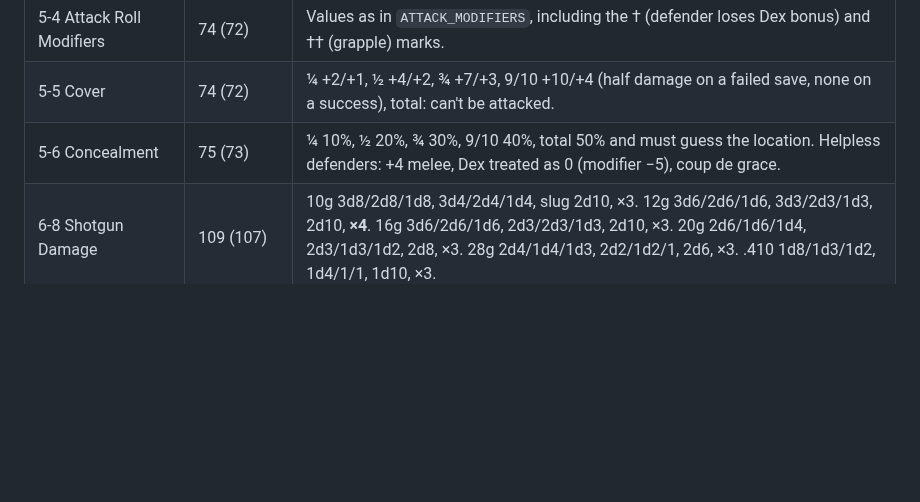
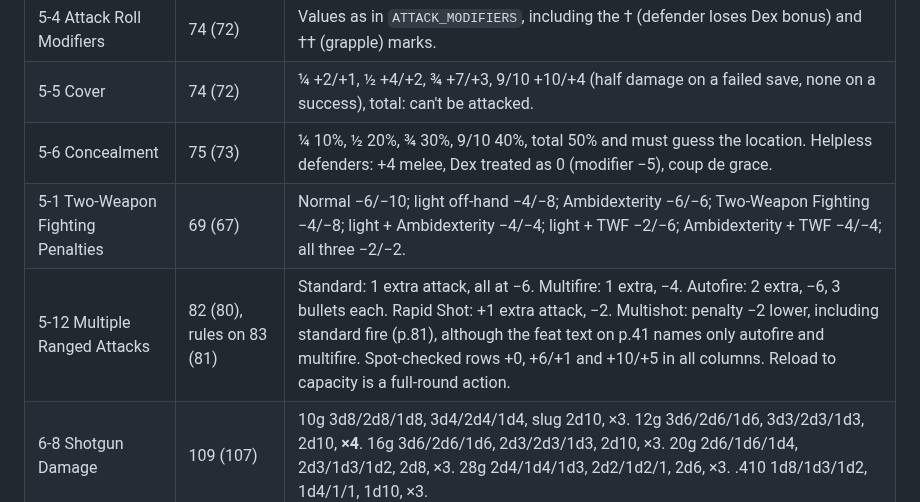
Before and after one commit to thudave56/call_of_cthulhu_d20_character_sheet, a Markdown page: docs/rulebook/EXTRACTION_REVIEW.md, the part around the change. GitHub-like rendering; blank space fills up the shorter version.

```diff
--- a/docs/rulebook/EXTRACTION_REVIEW.md
+++ b/docs/rulebook/EXTRACTION_REVIEW.md
@@ -758,6 +758,8 @@ These were checked while building v2 (`v2/js/rules.js`). They close most of the
 | 5-4 Attack Roll Modifiers | 74 (72) | Values as in `ATTACK_MODIFIERS`, including the † (defender loses Dex bonus) and †† (grapple) marks. |
 | 5-5 Cover | 74 (72) | ¼ +2/+1, ½ +4/+2, ¾ +7/+3, 9/10 +10/+4 (half damage on a failed save, none on a success), total: can't be attacked. |
 | 5-6 Concealment | 75 (73) | ¼ 10%, ½ 20%, ¾ 30%, 9/10 40%, total 50% and must guess the location. Helpless defenders: +4 melee, Dex treated as 0 (modifier −5), coup de grace. |
+| 5-1 Two-Weapon Fighting Penalties | 69 (67) | Normal −6/−10; light off-hand −4/−8; Ambidexterity −6/−6; Two-Weapon Fighting −4/−8; light + Ambidexterity −4/−4; light + TWF −2/−6; Ambidexterity + TWF −4/−4; all three −2/−2. |
+| 5-12 Multiple Ranged Attacks | 82 (80), rules on 83 (81) | Standard: 1 extra attack, all at −6. Multifire: 1 extra, −4. Autofire: 2 extra, −6, 3 bullets each. Rapid Shot: +1 extra attack, −2. Multishot: penalty −2 lower, including standard fire (p.81), although the feat text on p.41 names only autofire and multifire. Spot-checked rows +0, +6/+1 and +10/+5 in all columns. Reload to capacity is a full-round action. |
 | 6-8 Shotgun Damage | 109 (107) | 10g 3d8/2d8/1d8, 3d4/2d4/1d4, slug 2d10, ×3. 12g 3d6/2d6/1d6, 3d3/2d3/1d3, 2d10, **×4**. 16g 3d6/2d6/1d6, 2d3/2d3/1d3, 2d10, ×3. 20g 2d6/1d6/1d4, 2d3/1d3/1d2, 2d8, ×3. 28g 2d4/1d4/1d3, 2d2/1d2/1, 2d6, ×3. .410 1d8/1d3/1d2, 1d4/1/1, 1d10, ×3. |
 
 Natural 20s and 1s: attack rolls always hit on a natural 20 (a threat) and always miss on a natural 1 (PDF 68, printed 66). A search of the text found no automatic-result rule for saving throws.
```
Also changed, not shown: v2/DESIGNS.md (+5 -3 lines), v2/docs/screens/design-1-tracker.png, v2/docs/screens/design-2-print-page-2.png, v2/docs/screens/design-2-sheet.png, v2/docs/screens/design-3-pocket-combat.png, 4 other files.
